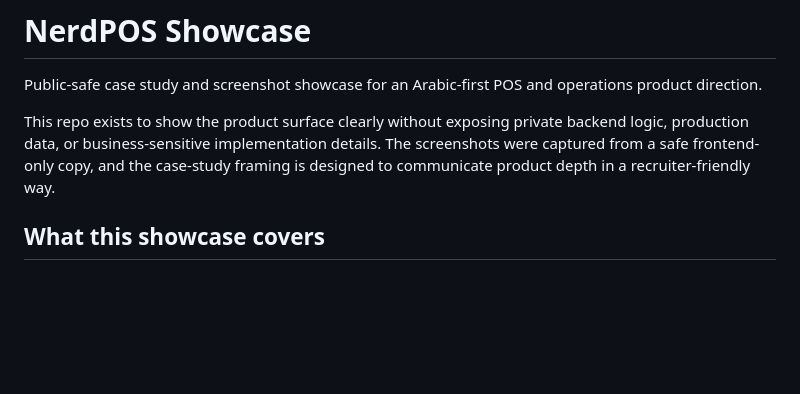
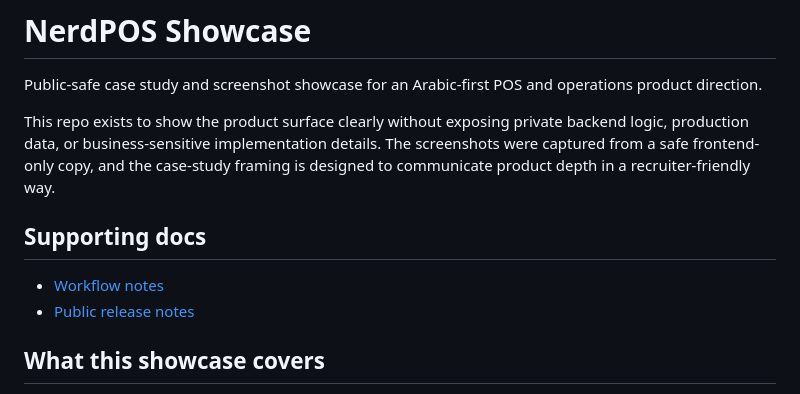
Before and after one commit to KareemQabil/nerdpos-showcase, a Markdown page: README.md, the part around the change. Drawn GitHub-style; blank space fills up the shorter version.

Commit message:
docs(showcase): add supporting product notes

```diff
--- a/README.md
+++ b/README.md
@@ -3,6 +3,11 @@
 Public-safe case study and screenshot showcase for an Arabic-first POS and operations product direction.
 
 This repo exists to show the product surface clearly without exposing private backend logic, production data, or business-sensitive implementation details. The screenshots were captured from a safe frontend-only copy, and the case-study framing is designed to communicate product depth in a recruiter-friendly way.
+
+## Supporting docs
+
+- [Workflow notes](docs/workflow-notes.md)
+- [Public release notes](docs/public-release-notes.md)
 
 ## What this showcase covers
 
```
Also changed, not shown: docs/public-release-notes.md (added, +28 -0 lines), docs/workflow-notes.md (added, +44 -0 lines).
